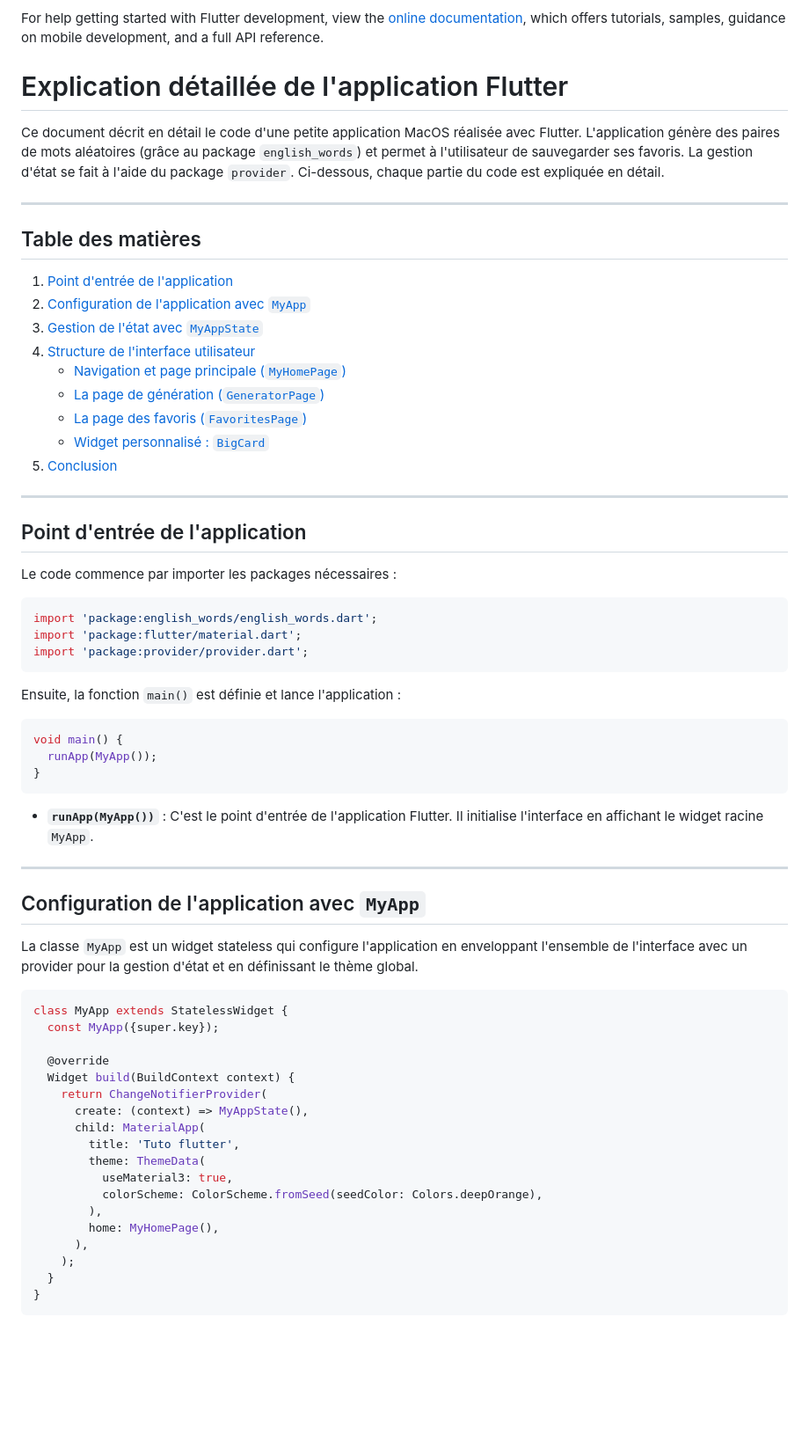
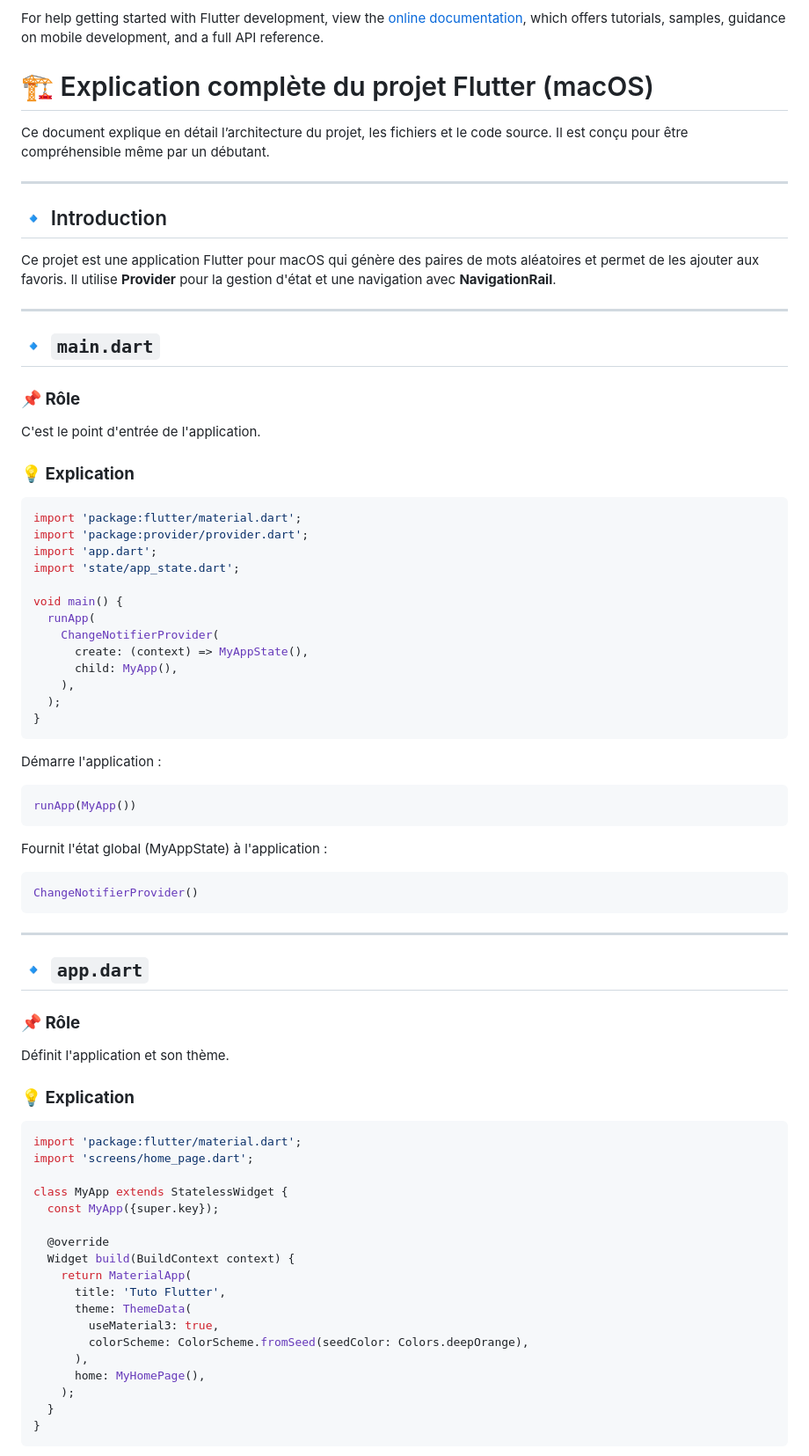
Before and after one commit to P3T0o/tuto_flutter_desktop, a Markdown page: README.md, the part around the change printed below. Shown: that part at 88% size. Drawn GitHub-style; blank space fills up the shorter version.

Commit message:
[MAJ] Mise à jour du README

````diff
--- a/README.md
+++ b/README.md
@@ -15,68 +15,70 @@ For help getting started with Flutter development, view the
 [online documentation](https://docs.flutter.dev/), which offers tutorials,
 samples, guidance on mobile development, and a full API reference.
 
-# Explication détaillée de l'application Flutter
+# 🏗️ Explication complète du projet Flutter (macOS)
 
-Ce document décrit en détail le code d'une petite application MacOS réalisée avec Flutter. L'application génère des paires de mots aléatoires (grâce au package `english_words`) et permet à l'utilisateur de sauvegarder ses favoris. La gestion d'état se fait à l'aide du package `provider`. Ci-dessous, chaque partie du code est expliquée en détail.
+Ce document explique en détail l’architecture du projet, les fichiers et le code source. Il est conçu pour être compréhensible même par un débutant.
 
 ---
 
-## Table des matières
+## 🔹 Introduction
 
-1. [Point d'entrée de l'application](#point-dentrée-de-lapplication)
-2. [Configuration de l'application avec `MyApp`](#configuration-de-lapplication-avec-myapp)
-3. [Gestion de l'état avec `MyAppState`](#gestion-de-letat-avec-myappstate)
-4. [Structure de l'interface utilisateur](#structure-de-linterface-utilisateur)
-    - [Navigation et page principale (`MyHomePage`)](#navigation-et-page-principale-myhomepage)
-    - [La page de génération (`GeneratorPage`)](#la-page-de-génération-generatorpage)
-    - [La page des favoris (`FavoritesPage`)](#la-page-des-favoris-favoritespage)
-    - [Widget personnalisé : `BigCard`](#widget-personnalisé--bigcard)
-5. [Conclusion](#conclusion)
+Ce projet est une application Flutter pour macOS qui génère des paires de mots aléatoires et permet de les ajouter aux favoris. Il utilise **Provider** pour la gestion d'état et une navigation avec **NavigationRail**.
 
 ---
 
-## Point d'entrée de l'application
+## 🔹 `main.dart`
 
-Le code commence par importer les packages nécessaires :
+### **📌 Rôle**
+C'est le point d'entrée de l'application.
 
+### **💡 Explication**
 ```dart
-import 'package:english_words/english_words.dart';
 import 'package:flutter/material.dart';
 import 'package:provider/provider.dart';
-```
+import 'app.dart';
+import 'state/app_state.dart';
 
-Ensuite, la fonction `main()` est définie et lance l'application :
-
-```dart
 void main() {
-  runApp(MyApp());
+  runApp(
+    ChangeNotifierProvider(
+      create: (context) => MyAppState(),
+      child: MyApp(),
+    ),
+  );
 }
 ```
+Démarre l'application :
+```dart
+runApp(MyApp())
+```
+Fournit l'état global (MyAppState) à l'application :
+```dart
+ChangeNotifierProvider()
+```
+---
+## 🔹 `app.dart`
 
-- **`runApp(MyApp())`** : C'est le point d'entrée de l'application Flutter. Il initialise l'interface en affichant le widget racine `MyApp`.
+### **📌 Rôle**
+Définit l'application et son thème.
 
----
+### **💡 Explication**
+```dart
+import 'package:flutter/material.dart';
+import 'screens/home_page.dart';
 
-## Configuration de l'application avec `MyApp`
-
-La classe `MyApp` est un widget stateless qui configure l'application en enveloppant l'ensemble de l'interface avec un provider pour la gestion d'état et en définissant le thème global.
-
-```dart
 class MyApp extends StatelessWidget {
   const MyApp({super.key});
 
   @override
   Widget build(BuildContext context) {
-    return ChangeNotifierProvider(
-      create: (context) => MyAppState(),
-      child: MaterialApp(
-        title: 'Tuto flutter',
-        theme: ThemeData(
-          useMaterial3: true,
-          colorScheme: ColorScheme.fromSeed(seedColor: Colors.deepOrange),
-        ),
-        home: MyHomePage(),
+    return MaterialApp(
+      title: 'Tuto Flutter',
+      theme: ThemeData(
+        useMaterial3: true,
+        colorScheme: ColorScheme.fromSeed(seedColor: Colors.deepOrange),
       ),
+      home: MyHomePage(),
     );
   }
 }
````
Also changed, not shown: other parts of README.md (+246 -32 lines).
